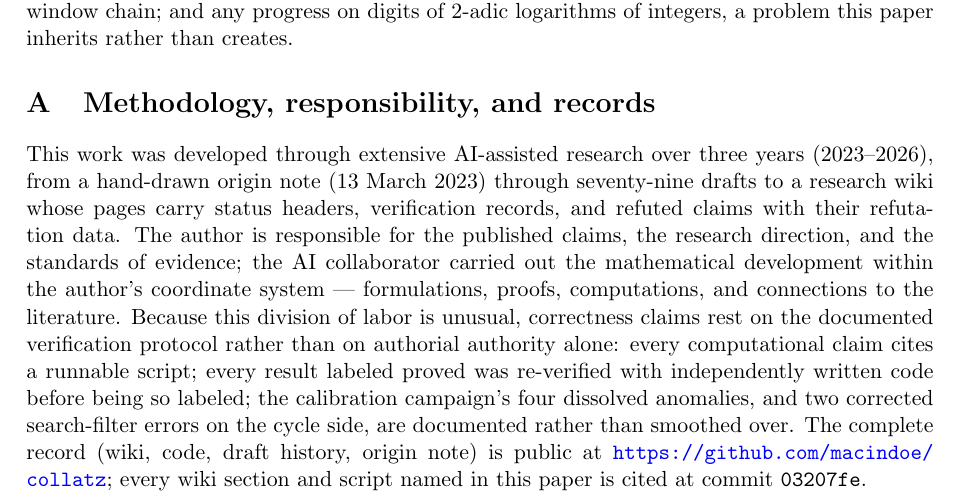
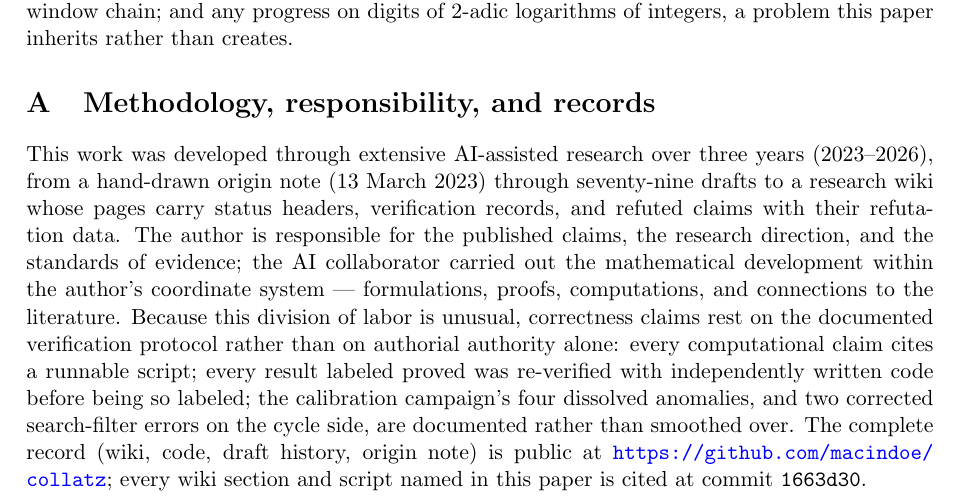
Before and after one commit to macindoe/collatz, a LaTeX paper (paper/collatz-reduced-v3.tex): part of page 16 of 17, cut so that both start at the same text. Compiled offline with pdfLaTeX.

Commit message:
Appendix A record pin: 03207fe -> 1663d30, the commit that carries both repairs
1663d30 is the paper commit, whose parent 2ccbb34 carries the aeh.md
repair; the pin therefore names a commit in which 13.2.4(g) cites a
source that covers the start's own block and the paper's finite bound is
about the extended (n+1)-letter word.

Co-Authored-By: Claude Opus 5 (1M context) <noreply@anthropic.com>

```diff
--- a/paper/collatz-reduced-v3.tex
+++ b/paper/collatz-reduced-v3.tex
@@ -470,7 +470,7 @@ In reduced coordinates the Collatz problem factors cleanly. The local arithmetic
 
 \appendix
 \section{Methodology, responsibility, and records}\label{app:method}
-This work was developed through extensive AI-assisted research over three years (2023--2026), from a hand-drawn origin note (13 March 2023) through seventy-nine drafts to a research wiki whose pages carry status headers, verification records, and refuted claims with their refutation data. The author is responsible for the published claims, the research direction, and the standards of evidence; the AI collaborator carried out the mathematical development within the author's coordinate system --- formulations, proofs, computations, and connections to the literature. Because this division of labor is unusual, correctness claims rest on the documented verification protocol rather than on authorial authority alone: every computational claim cites a runnable script; every result labeled proved was re-verified with independently written code before being so labeled; the calibration campaign's four dissolved anomalies, and two corrected search-filter errors on the cycle side, are documented rather than smoothed over. The complete record (wiki, code, draft history, origin note) is public at \url{https://github.com/macindoe/collatz}; every wiki section and script named in this paper is cited at commit \texttt{03207fe}.
+This work was developed through extensive AI-assisted research over three years (2023--2026), from a hand-drawn origin note (13 March 2023) through seventy-nine drafts to a research wiki whose pages carry status headers, verification records, and refuted claims with their refutation data. The author is responsible for the published claims, the research direction, and the standards of evidence; the AI collaborator carried out the mathematical development within the author's coordinate system --- formulations, proofs, computations, and connections to the literature. Because this division of labor is unusual, correctness claims rest on the documented verification protocol rather than on authorial authority alone: every computational claim cites a runnable script; every result labeled proved was re-verified with independently written code before being so labeled; the calibration campaign's four dissolved anomalies, and two corrected search-filter errors on the cycle side, are documented rather than smoothed over. The complete record (wiki, code, draft history, origin note) is public at \url{https://github.com/macindoe/collatz}; every wiki section and script named in this paper is cited at commit \texttt{1663d30}.
 
 \begin{thebibliography}{99}
 \small
```
